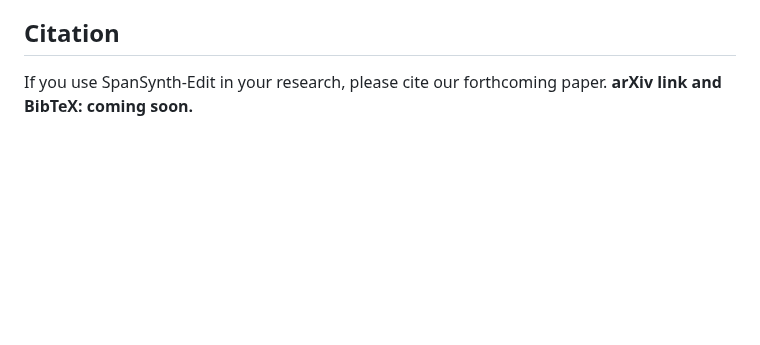
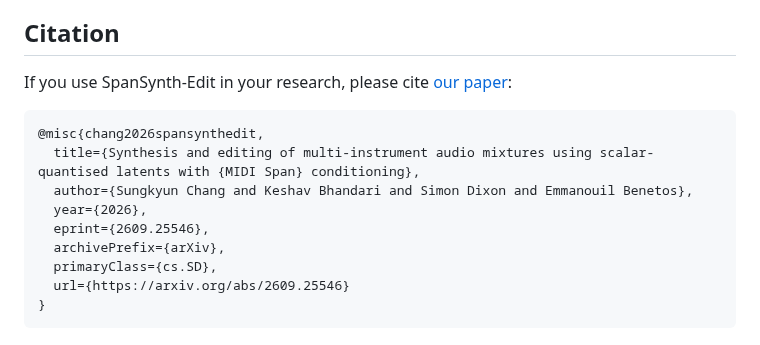
Before and after one commit to mimbres/spansynth-edit, a Markdown page: README.md, the part around one of its changes. Drawn GitHub-style; blank space fills up the shorter version.

Commit message:
Link the arXiv paper and add its citation

````diff
--- a/README.md
+++ b/README.md
@@ -170,4 +171,16 @@ Code and model weights are released under Apache-2.0. See [LICENSE](https://gith
 
 ## Citation
 
-If you use SpanSynth-Edit in your research, please cite our forthcoming paper. **arXiv link and BibTeX: coming soon.**
+If you use SpanSynth-Edit in your research, please cite [our paper](https://arxiv.org/abs/2609.25546):
+
+```bibtex
+@misc{chang2026spansynthedit,
+  title={Synthesis and editing of multi-instrument audio mixtures using scalar-quantised latents with {MIDI Span} conditioning},
+  author={Sungkyun Chang and Keshav Bhandari and Simon Dixon and Emmanouil Benetos},
+  year={2026},
+  eprint={2609.25546},
+  archivePrefix={arXiv},
+  primaryClass={cs.SD},
+  url={https://arxiv.org/abs/2609.25546}
+}
+```
````
Also changed, not shown: other parts of README.md (+1 -0 lines), app/README.md (+1 -1 lines).
